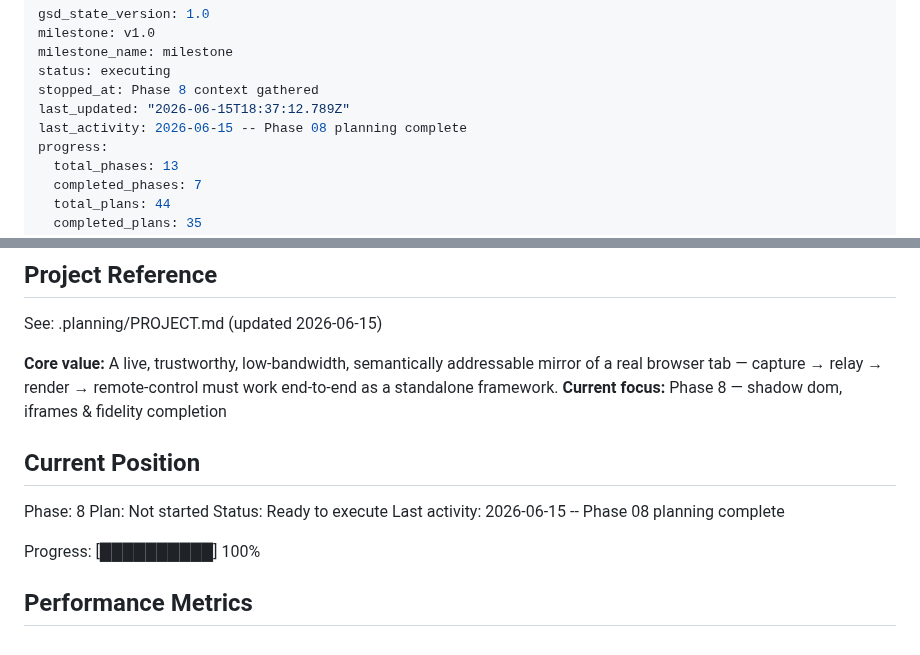
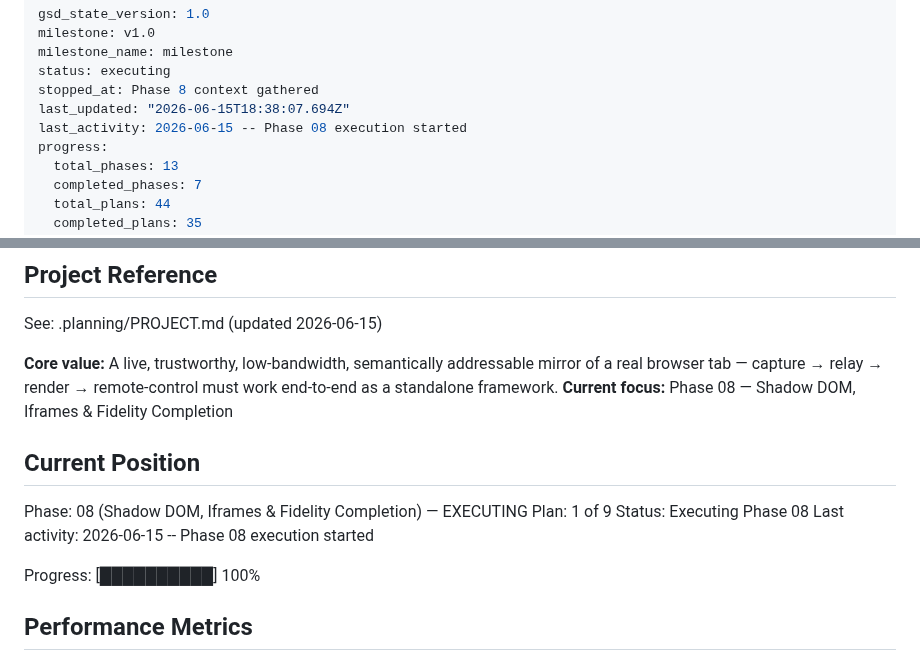
Before and after one commit to fullselfbrowsing/PhantomStream, a Markdown page: .planning/STATE.md, 2 parts joined by grey strips. Rendered like a GitHub page.

Commit message:
docs(phase-08): begin execution .planning/STATE.md

```diff
--- a/.planning/STATE.md
+++ b/.planning/STATE.md
@@ -4,8 +4,8 @@ milestone: v1.0
 milestone_name: milestone
 status: executing
 stopped_at: Phase 8 context gathered
-last_updated: "2026-06-15T18:37:12.789Z"
-last_activity: 2026-06-15 -- Phase 08 planning complete
+last_updated: "2026-06-15T18:38:07.694Z"
+last_activity: 2026-06-15 -- Phase 08 execution started
 progress:
   total_phases: 13
   completed_phases: 7
@@ -21,14 +21,14 @@ progress:
 See: .planning/PROJECT.md (updated 2026-06-15)
 
 **Core value:** A live, trustworthy, low-bandwidth, semantically addressable mirror of a real browser tab — capture → relay → render → remote-control must work end-to-end as a standalone framework.
-**Current focus:** Phase 8 — shadow dom, iframes & fidelity completion
+**Current focus:** Phase 08 — Shadow DOM, Iframes & Fidelity Completion
 
 ## Current Position
 
-Phase: 8
-Plan: Not started
-Status: Ready to execute
-Last activity: 2026-06-15 -- Phase 08 planning complete
+Phase: 08 (Shadow DOM, Iframes & Fidelity Completion) — EXECUTING
+Plan: 1 of 9
+Status: Executing Phase 08
+Last activity: 2026-06-15 -- Phase 08 execution started
 
 Progress: [██████████] 100%
 
```
